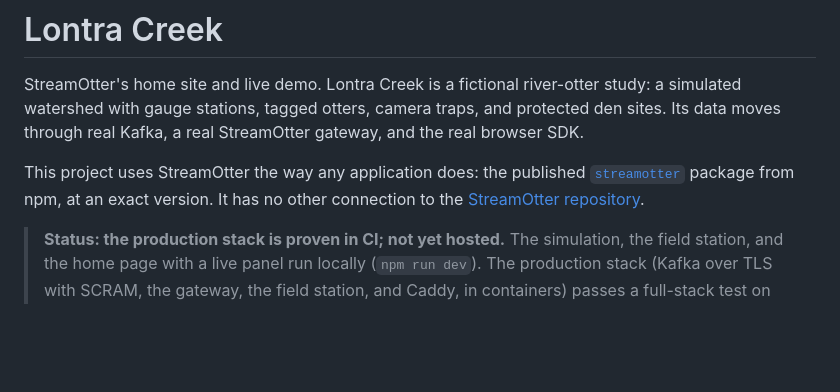
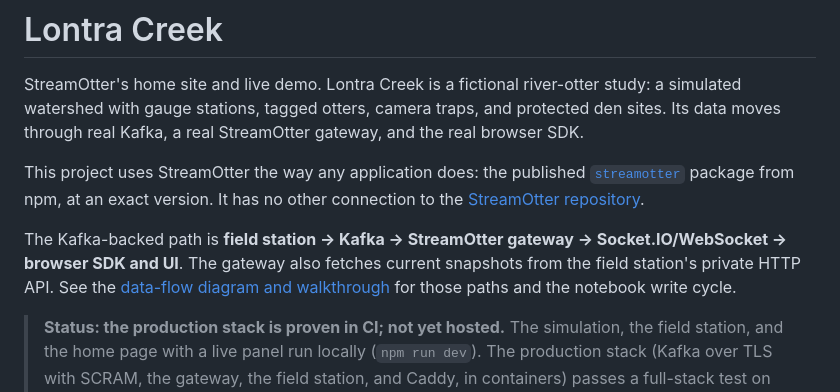
Before and after one commit to jfricano/lontra-creek, a Markdown page: README.md, the part around the change. Rendered like a GitHub page; blank space fills up the shorter version.

```diff
--- a/README.md
+++ b/README.md
@@ -10,6 +10,8 @@
 StreamOtter's home site and live demo. Lontra Creek is a fictional river-otter study: a simulated watershed with gauge stations, tagged otters, camera traps, and protected den sites. Its data moves through real Kafka, a real StreamOtter gateway, and the real browser SDK.
 
 This project uses StreamOtter the way any application does: the published [`streamotter`](https://www.npmjs.com/package/streamotter) package from npm, at an exact version. It has no other connection to the [StreamOtter repository](https://github.com/jfricano/StreamOtter).
+
+The Kafka-backed path is **field station → Kafka → StreamOtter gateway → Socket.IO/WebSocket → browser SDK and UI**. The gateway also fetches current snapshots from the field station's private HTTP API. See the [data-flow diagram and walkthrough](docs/PLAN.md#kafka-data-path) for those paths and the notebook write cycle.
 
 > **Status: the production stack is proven in CI; not yet hosted.** The simulation, the field station, and the home page with a live panel run locally (`npm run dev`). The production stack (Kafka over TLS with SCRAM, the gateway, the field station, and Caddy, in containers) passes a full-stack test on every pull request. The site now includes the guided field station, playground, workbench tour, reference pages, and a labeled recorded fallback. The Failure Lab and deployment candidate are undergoing integration checks; public hosting remains pending. See [docs/PLAN.md](docs/PLAN.md), [docs/DEPLOYMENT_PLAN.md](docs/DEPLOYMENT_PLAN.md), and [docs/HOSTING.md](docs/HOSTING.md).
 
```
Also changed, not shown: docs/DEPLOYMENT_PLAN.md (+2 -0 lines), docs/PLAN.md (+38 -0 lines).
